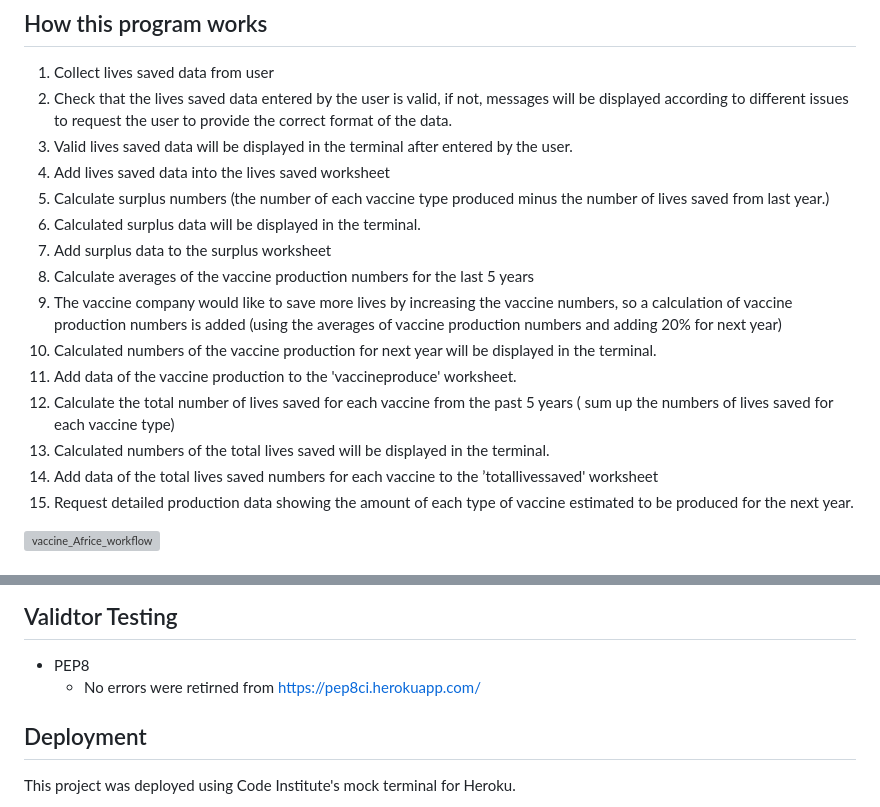
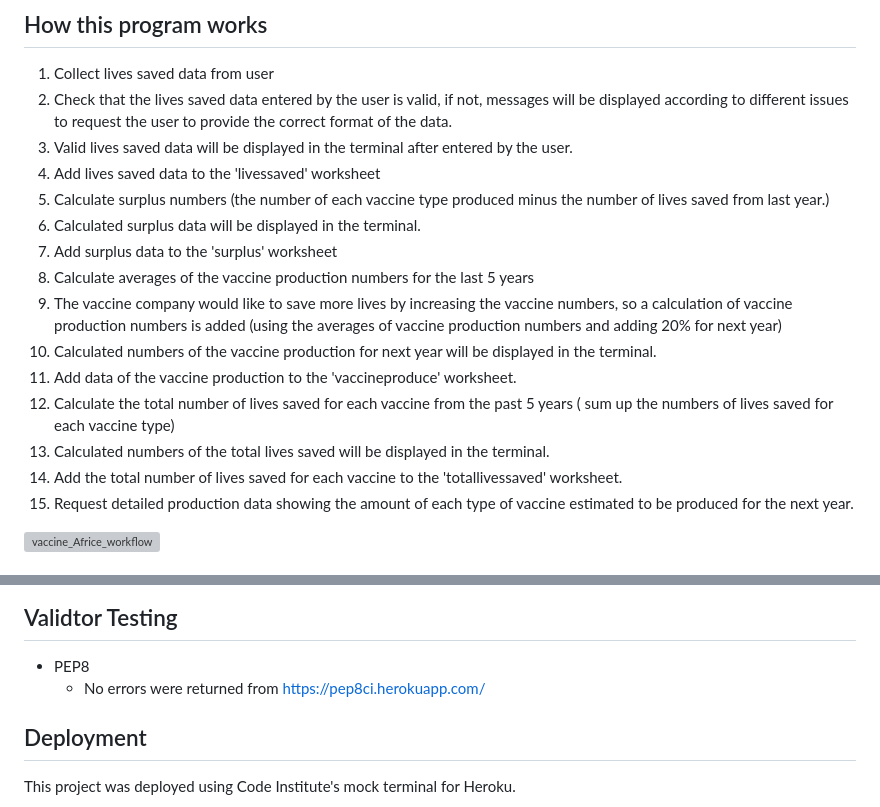
Before and after one commit to aliceC119/vaccines-Africa-project, a Markdown page: README.md, 2 parts joined by grey strips. Drawn GitHub-style; grey boxes are pictures that could not be loaded.

```diff
--- a/README.md
+++ b/README.md
@@ -14,17 +14,17 @@
 1. Collect lives saved data from user
 2. Check that the lives saved data entered by the user is valid, if not, messages will be displayed according to different issues to request the user to provide the correct format of the data.
 3. Valid lives saved data will be displayed in the terminal after entered by the user.
-4. Add lives saved data into the lives saved worksheet
+4. Add lives saved data to the 'livessaved' worksheet
 5. Calculate surplus numbers (the number of each vaccine type produced minus the number of lives saved from last year.)
 6. Calculated surplus data will be displayed in the terminal.
-7. Add surplus data to the surplus worksheet
+7. Add surplus data to the 'surplus' worksheet
 8. Calculate averages of the vaccine production numbers for the last 5 years
 9. The vaccine company would like to save more lives by increasing the vaccine numbers, so a calculation of vaccine production numbers is added (using the averages of vaccine production numbers and adding 20% for next year)
 10. Calculated numbers of the vaccine production for next year will be displayed in the terminal.
 11. Add data of the vaccine production to the 'vaccineproduce' worksheet.
 12. Calculate the total number of lives saved for each vaccine from the past 5 years ( sum up the numbers of lives saved for each vaccine type)
 13. Calculated numbers of the total lives saved will be displayed in the terminal.
-14. Add data of the total lives saved numbers for each vaccine to the ’totallivessaved' worksheet
+14. Add the total number of lives saved for each vaccine to the 'totallivessaved' worksheet.
 15. Request detailed production data showing the amount of each type of vaccine estimated to be produced for the next year.
 
 
@@ -93,7 +93,7 @@
 
 ## Validtor Testing
 + PEP8
-  - No errors were retirned from https://pep8ci.herokuapp.com/
+  - No errors were returned from https://pep8ci.herokuapp.com/
 
 ## Deployment
 This project was deployed using Code Institute's mock terminal for Heroku.
```
